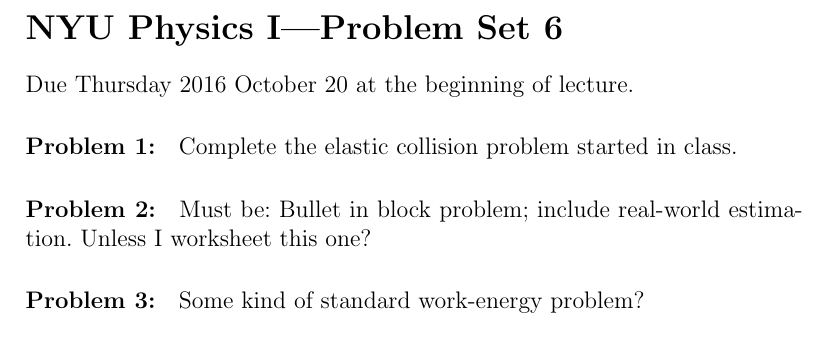
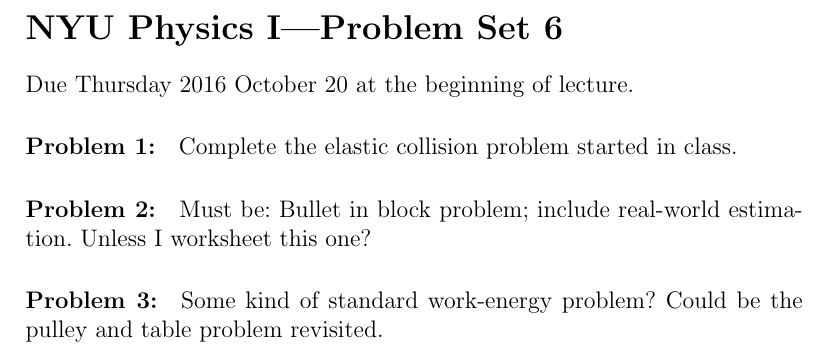
Before and after one commit to davidwhogg/Physics1, a LaTeX document (tex/physics1_ps06.tex): part of the page, cut so that both start at the same text. Compiled offline with pdfLaTeX.

Commit message:
notestoself

```diff
--- a/tex/physics1_ps06.tex
+++ b/tex/physics1_ps06.tex
@@ -13,6 +13,6 @@
 Must be: Bullet in block problem; include real-world estimation. Unless I worksheet this one?
 
 \paragraph{Problem~\theproblem:}\refstepcounter{problem}%
-Some kind of standard work-energy problem?
+Some kind of standard work-energy problem? Could be the pulley and table problem revisited.
 
 \end{document}
```
